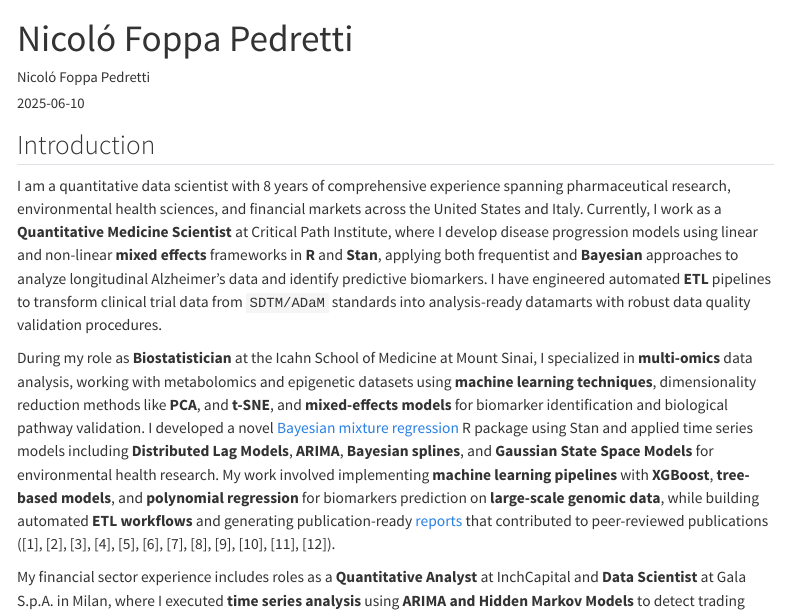
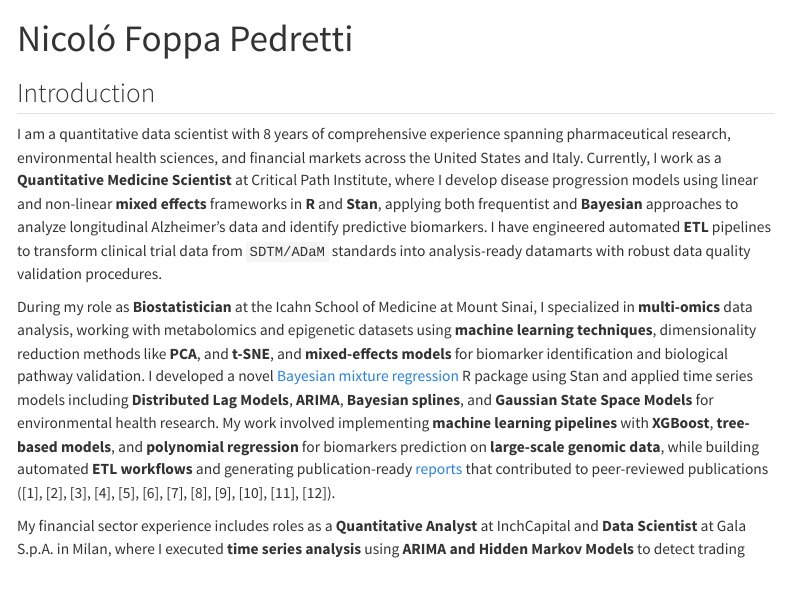
Before and after one commit to nicolofp/nicolofp.github.io, a Quarto document (add_resume.qmd): the page in a window 1100 px wide, from its top. Rendered offline with R 4.5, knitr and Pandoc in place of Quarto, with nearby package versions; menus at the side of the page are left out.

Commit message:
fix stuff

```diff
--- a/add_resume.qmd
+++ b/add_resume.qmd
@@ -1,7 +1,5 @@
 ---
 title: "Nicol&oacute; Foppa Pedretti"
-author: "Nicol&oacute; Foppa Pedretti"
-date: "2025-06-10"
 format:
   html:
     fontsize: smaller
```
Also changed, not shown: _quarto.yml (+0 -1 lines).
